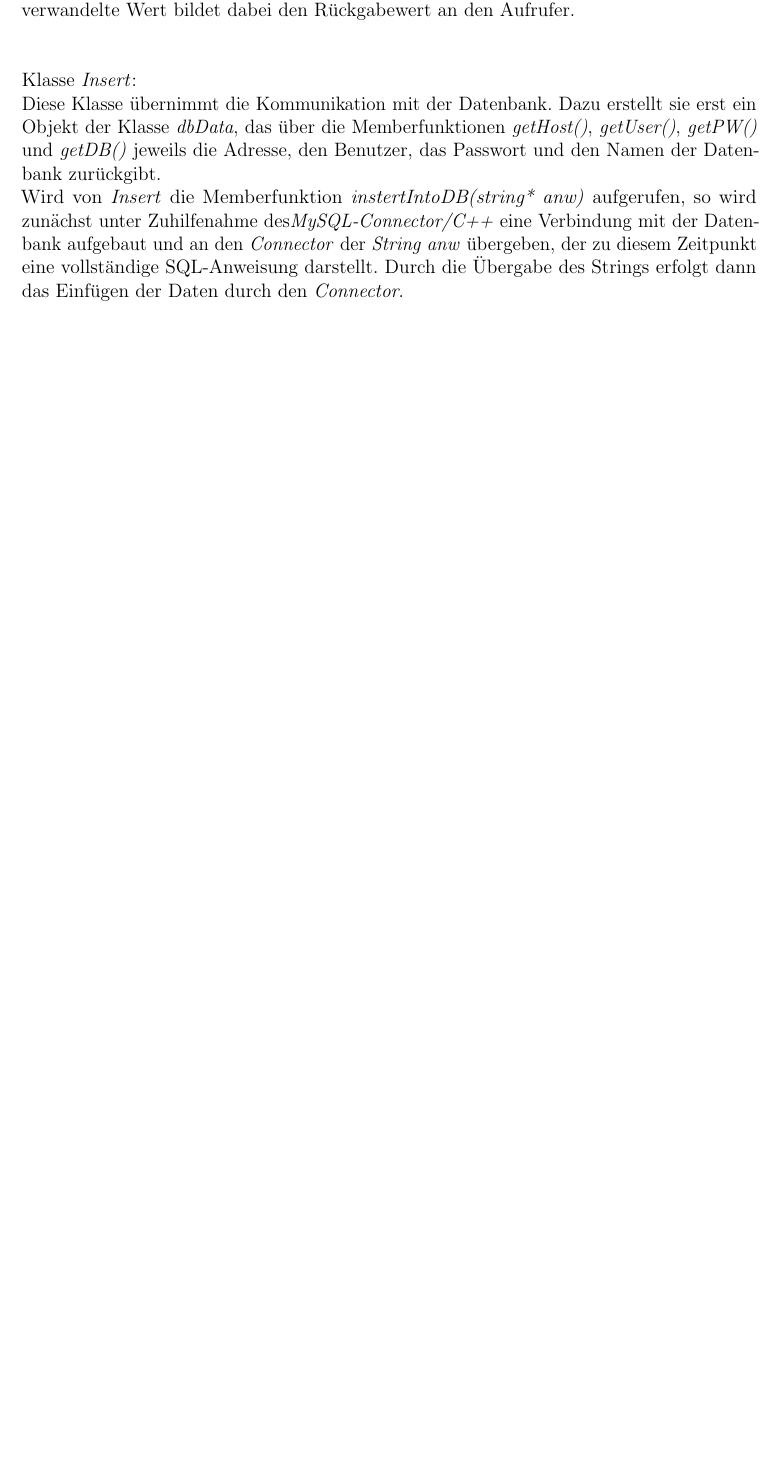
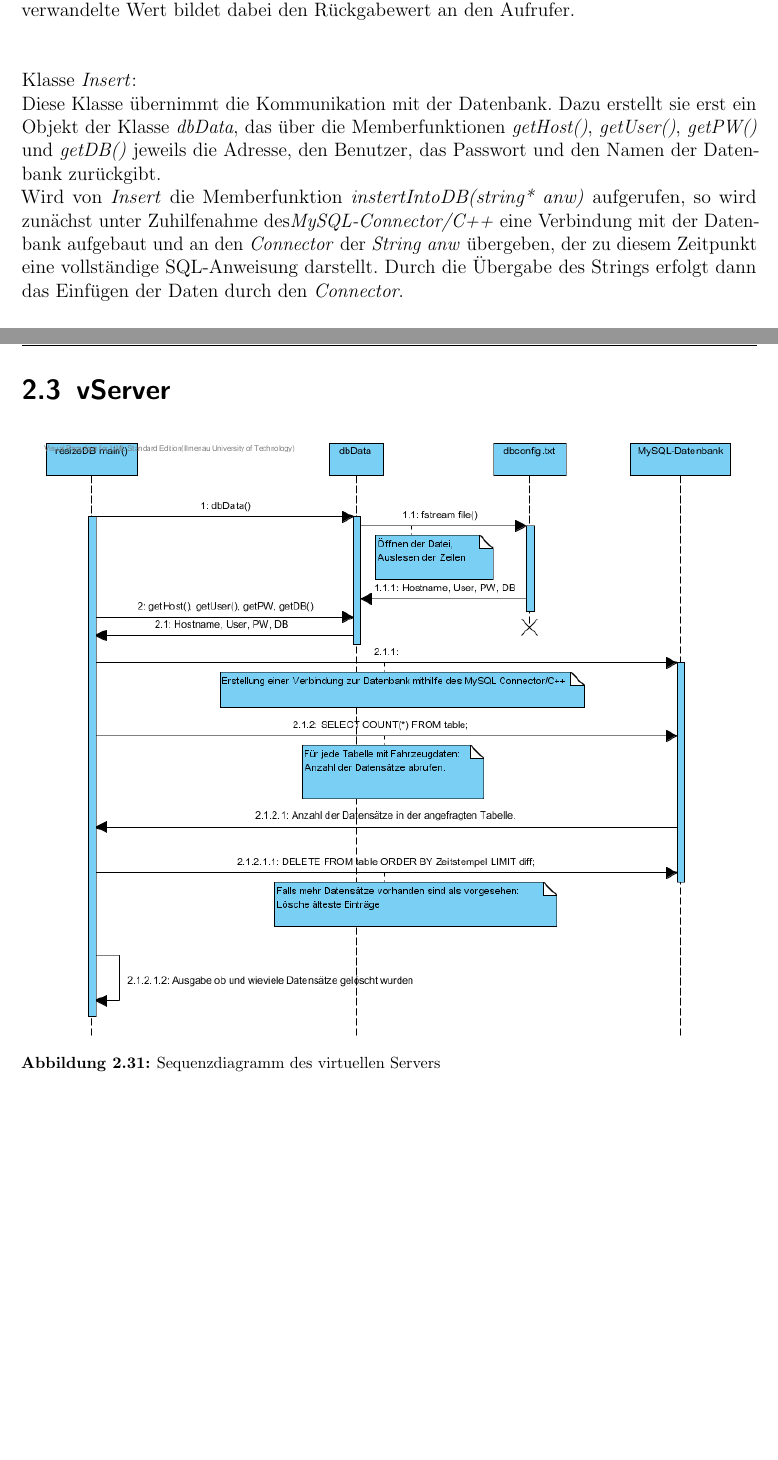
Before and after one commit to fooWander/tui_swp_formula, a LaTeX document (doku/feinentwurf/feinentwurf_template.tex): part of page 40 of 88 before the commit and two parts of pages 40 and 41 of 88 after it, the two joined at a grey line, cut so that both start at the same text, the shorter picture padded with empty space. Compiled offline with pdfLaTeX; an older LaTeX class or package is replaced by its successor.

Commit message:
Wieder 2 Bilder mehr

```diff
--- a/doku/feinentwurf/feinentwurf_template.tex
+++ b/doku/feinentwurf/feinentwurf_template.tex
@@ -1142,4 +1142,9 @@ Wird von \textit{Insert} die Memberfunktion \textit{instertIntoDB(string* anw)}
 
 %--------------------------   vServer   ----------------------------%
 
-%\section{vServer}
+\section{vServer}
+
+\begin{figure}[h]
+\centering
+\includegraphics[scale = 0.75]{resizeDBSequenz}
+\caption[Sequenzdiagramm des virtuellen Servers]{Sequenzdiagramm des virtuellen Servers}
@@ -1146,3 +1159,8 @@ Wird von \textit{Insert} die Memberfunktion \textit{instertIntoDB(string* anw)}
+\label{resizeDB}
+\end{figure}
+
+\newpage
+
 
 
 
```
Also changed, not shown: doku/feinentwurf/feinentwurf_template.pdf, doku/feinentwurf/feinentwurf_template.tex (8 more changed lines), 7 other files.
